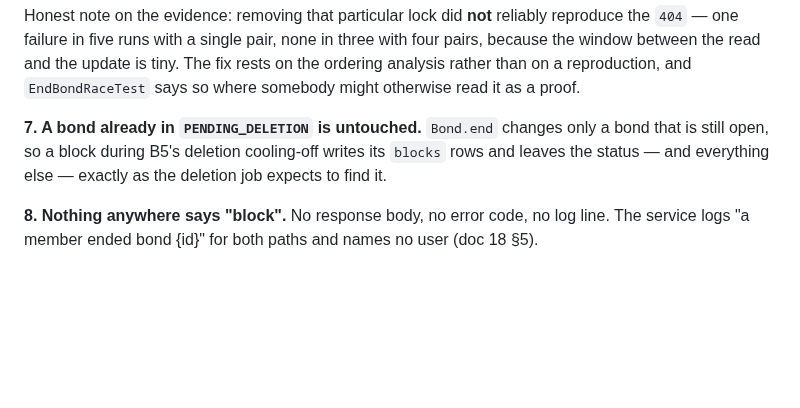
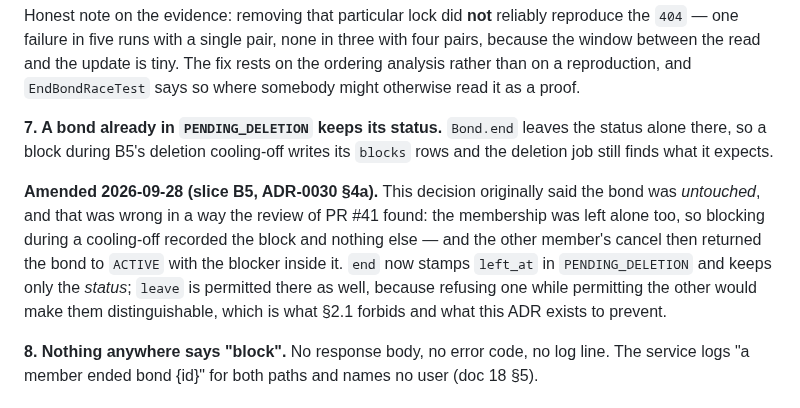
Before and after one commit to Ayodeji97/moyi-backend, a Markdown page: adr/0028-leave-block-and-the-discreet-exit.md, the part around the change. Rendered like a GitHub page; blank space fills up the shorter version.

```diff
--- a/adr/0028-leave-block-and-the-discreet-exit.md
+++ b/adr/0028-leave-block-and-the-discreet-exit.md
@@ -108,9 +108,17 @@ window between the read and the update is tiny. The fix rests on the ordering an
 than on a reproduction, and `EndBondRaceTest` says so where somebody might otherwise read it as
 a proof.
 
-**7. A bond already in `PENDING_DELETION` is untouched.** `Bond.end` changes only a bond
-that is still open, so a block during B5's deletion cooling-off writes its `blocks` rows and
-leaves the status — and everything else — exactly as the deletion job expects to find it.
+**7. A bond already in `PENDING_DELETION` keeps its status.** `Bond.end` leaves the status
+alone there, so a block during B5's deletion cooling-off writes its `blocks` rows and the
+deletion job still finds what it expects.
+
+**Amended 2026-09-28 (slice B5, ADR-0030 §4a).** This decision originally said the bond was
+*untouched*, and that was wrong in a way the review of PR #41 found: the membership was left
+alone too, so blocking during a cooling-off recorded the block and nothing else — and the other
+member's cancel then returned the bond to `ACTIVE` with the blocker inside it. `end` now stamps
+`left_at` in `PENDING_DELETION` and keeps only the *status*; `leave` is permitted there as well,
+because refusing one while permitting the other would make them distinguishable, which is what
+§2.1 forbids and what this ADR exists to prevent.
 
 **8. Nothing anywhere says "block".** No response body, no error code, no log line. The
 service logs "a member ended bond {id}" for both paths and names no user (doc 18 §5).
```
Also changed, not shown: adr/0030-two-party-consent-as-one-mechanism.md (+39 -0 lines).
